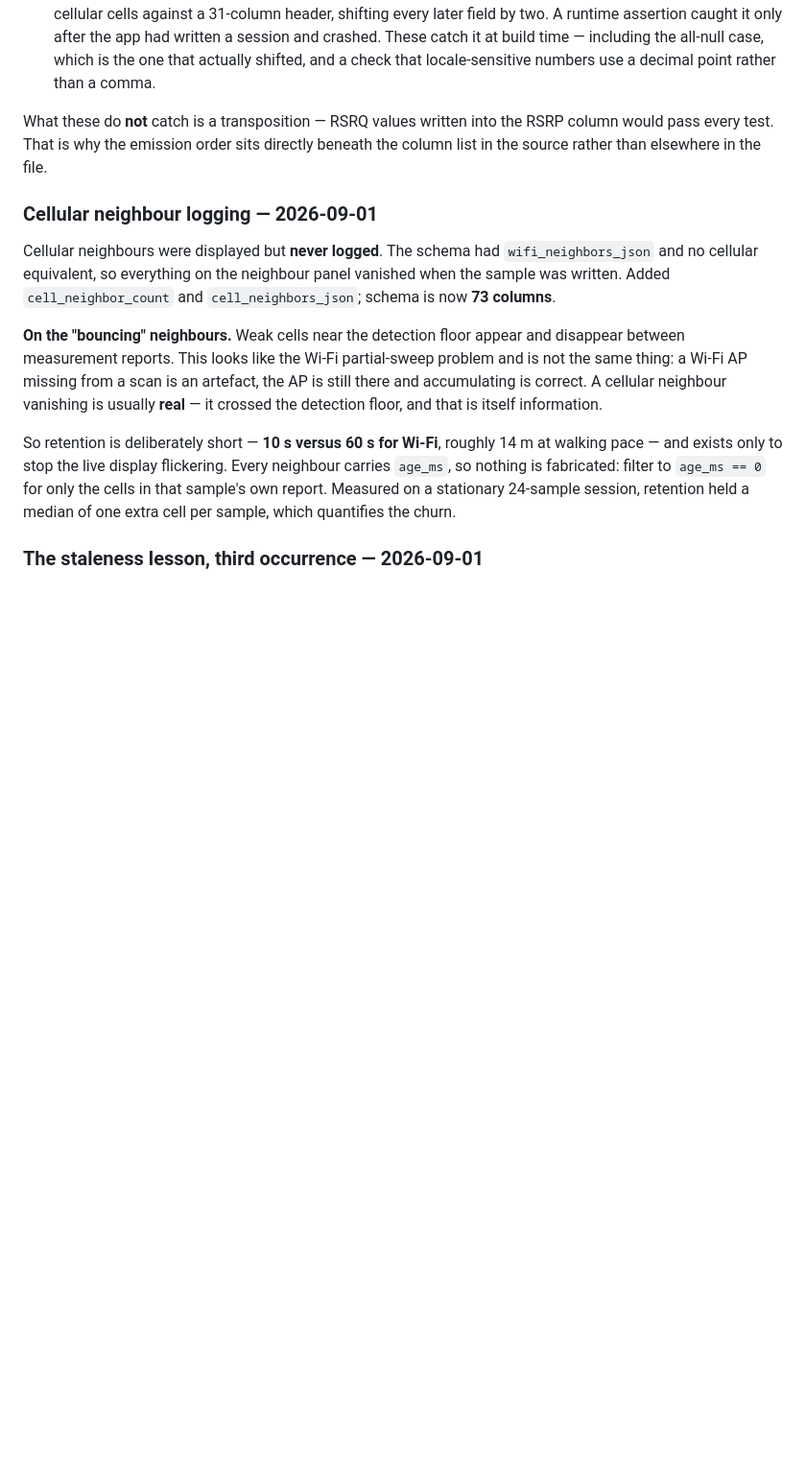
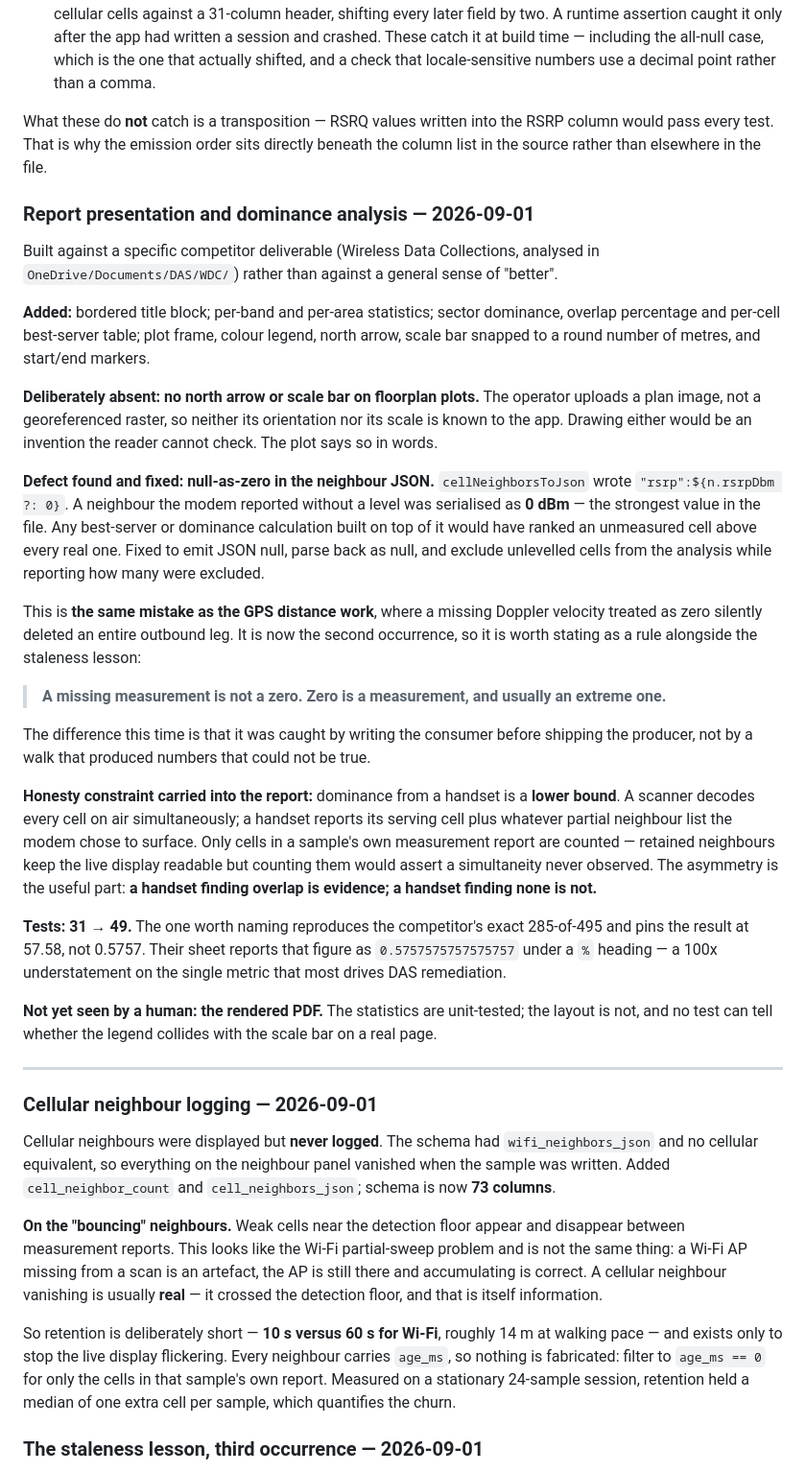
Before and after one commit to jerwilson11-commits/nhn-rf-survey, a Markdown page: docs/MASTER.md, the part around the change. Shown at 96% size. GitHub-like rendering; blank space fills up the shorter version.

Commit message:
Record the report work and the second null-as-zero defect
The neighbour JSON wrote 0 dBm for an unmeasured level -- the same class of
mistake as the GPS distance work, where a missing Doppler velocity treated as
zero deleted an outbound leg. Two occurrences makes it a rule worth stating
next to the staleness lesson: a missing measurement is not a zero, and zero is
usually an extreme measurement.

Co-Authored-By: Claude Opus 5 <noreply@anthropic.com>

```diff
--- a/docs/MASTER.md
+++ b/docs/MASTER.md
@@ -245,6 +245,51 @@ with 87.1% compliance and 2 holes — identical to before the change.
 What these do **not** catch is a transposition — RSRQ values written into the RSRP column would
 pass every test. That is why the emission order sits directly beneath the column list in the source
 rather than elsewhere in the file.
+
+### Report presentation and dominance analysis — 2026-09-01
+
+Built against a specific competitor deliverable (Wireless Data Collections, analysed in
+`OneDrive/Documents/DAS/WDC/`) rather than against a general sense of "better".
+
+**Added:** bordered title block; per-band and per-area statistics; sector dominance, overlap
+percentage and per-cell best-server table; plot frame, colour legend, north arrow, scale bar
+snapped to a round number of metres, and start/end markers.
+
+**Deliberately absent: no north arrow or scale bar on floorplan plots.** The operator uploads a
+plan image, not a georeferenced raster, so neither its orientation nor its scale is known to the
+app. Drawing either would be an invention the reader cannot check. The plot says so in words.
+
+**Defect found and fixed: null-as-zero in the neighbour JSON.** `cellNeighborsToJson` wrote
+`"rsrp":${n.rsrpDbm ?: 0}`. A neighbour the modem reported without a level was serialised as
+**0 dBm** — the strongest value in the file. Any best-server or dominance calculation built on top
+of it would have ranked an unmeasured cell above every real one. Fixed to emit JSON null, parse
+back as null, and exclude unlevelled cells from the analysis while reporting how many were
+excluded.
+
+This is **the same mistake as the GPS distance work**, where a missing Doppler velocity treated as
+zero silently deleted an entire outbound leg. It is now the second occurrence, so it is worth
+stating as a rule alongside the staleness lesson:
+
+> **A missing measurement is not a zero. Zero is a measurement, and usually an extreme one.**
+
+The difference this time is that it was caught by writing the consumer before shipping the
+producer, not by a walk that produced numbers that could not be true.
+
+**Honesty constraint carried into the report:** dominance from a handset is a **lower bound**. A
+scanner decodes every cell on air simultaneously; a handset reports its serving cell plus whatever
+partial neighbour list the modem chose to surface. Only cells in a sample's own measurement report
+are counted — retained neighbours keep the live display readable but counting them would assert a
+simultaneity never observed. The asymmetry is the useful part: **a handset finding overlap is
+evidence; a handset finding none is not.**
+
+**Tests: 31 → 49.** The one worth naming reproduces the competitor's exact 285-of-495 and pins the
+result at 57.58, not 0.5757. Their sheet reports that figure as `0.5757575757575757` under a `%`
+heading — a 100x understatement on the single metric that most drives DAS remediation.
+
+**Not yet seen by a human: the rendered PDF.** The statistics are unit-tested; the layout is not,
+and no test can tell whether the legend collides with the scale bar on a real page.
+
+---
 
 ### Cellular neighbour logging — 2026-09-01
 
```
